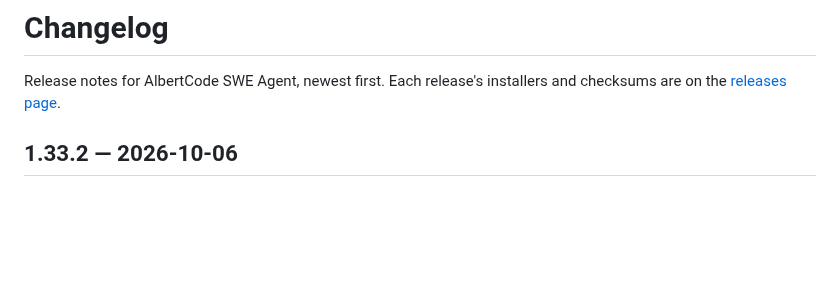
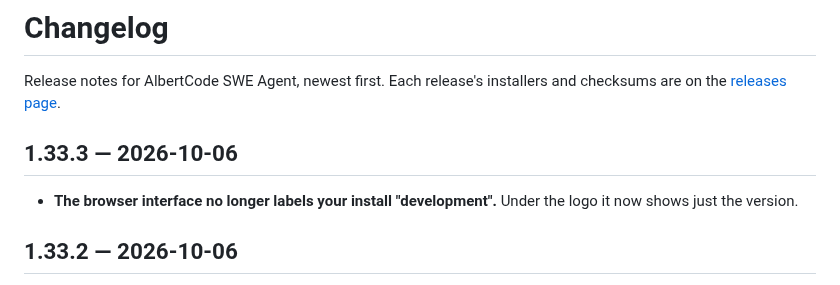
Before and after one commit to huynvic/albertcode-swe-agent, a Markdown page: CHANGELOG.md, the part around the change. Drawn GitHub-style; blank space fills up the shorter version.

```diff
--- a/CHANGELOG.md
+++ b/CHANGELOG.md
@@ -2,6 +2,11 @@
 
 Release notes for AlbertCode SWE Agent, newest first. Each release's installers and checksums are
 on the [releases page](https://github.com/huynvic/albertcode-swe-agent/releases).
+
+## 1.33.3 — 2026-10-06
+
+- **The browser interface no longer labels your install "development".** Under the logo it now
+  shows just the version.
 
 ## 1.33.2 — 2026-10-06
 
```
Also changed, not shown: README.md (+1 -1 lines), assets/readme/screen-outcome-dark.png, assets/readme/screen-outcome-light.png, assets/readme/screen-plan-dark.png, assets/readme/screen-plan-light.png.
